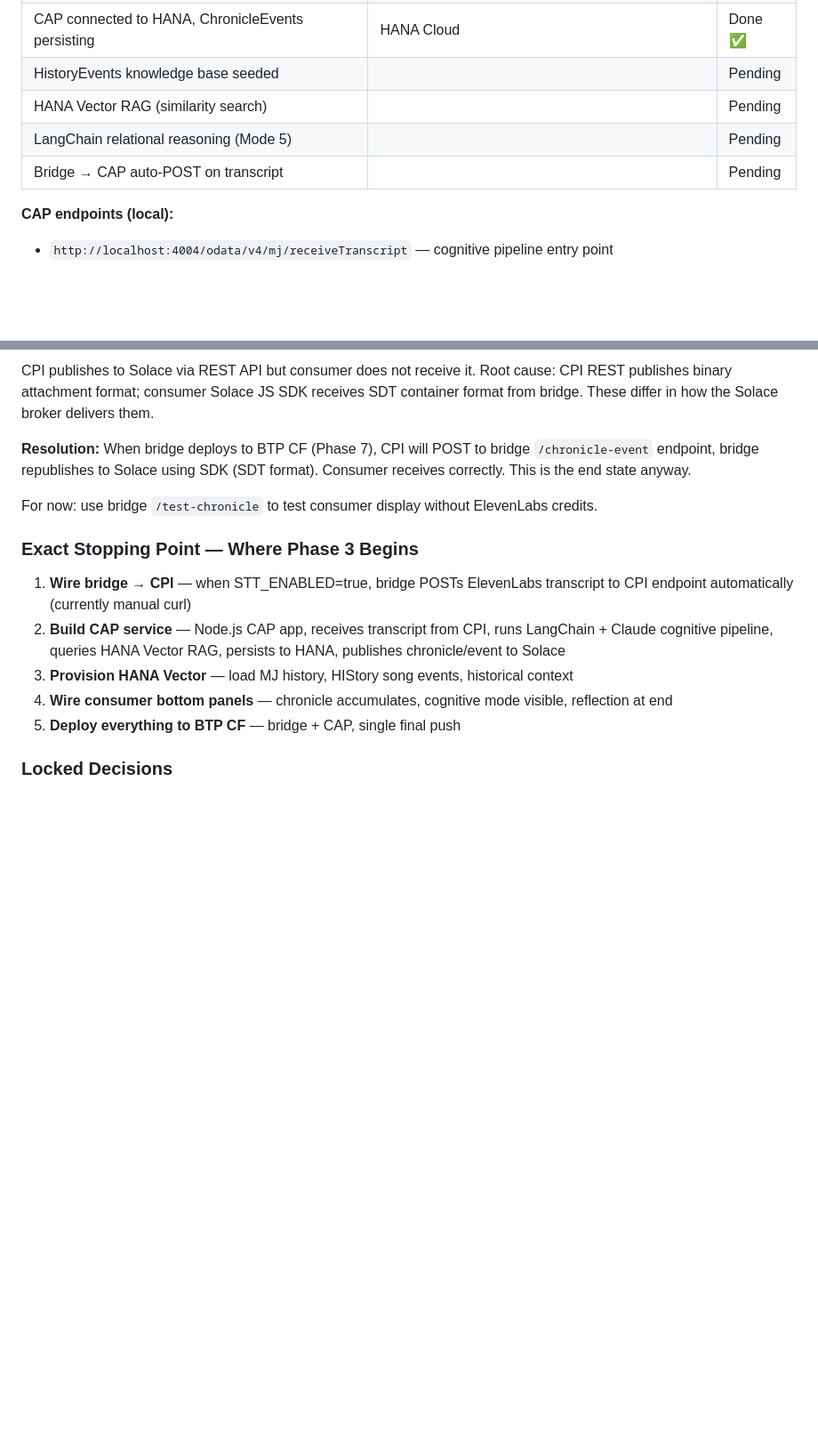
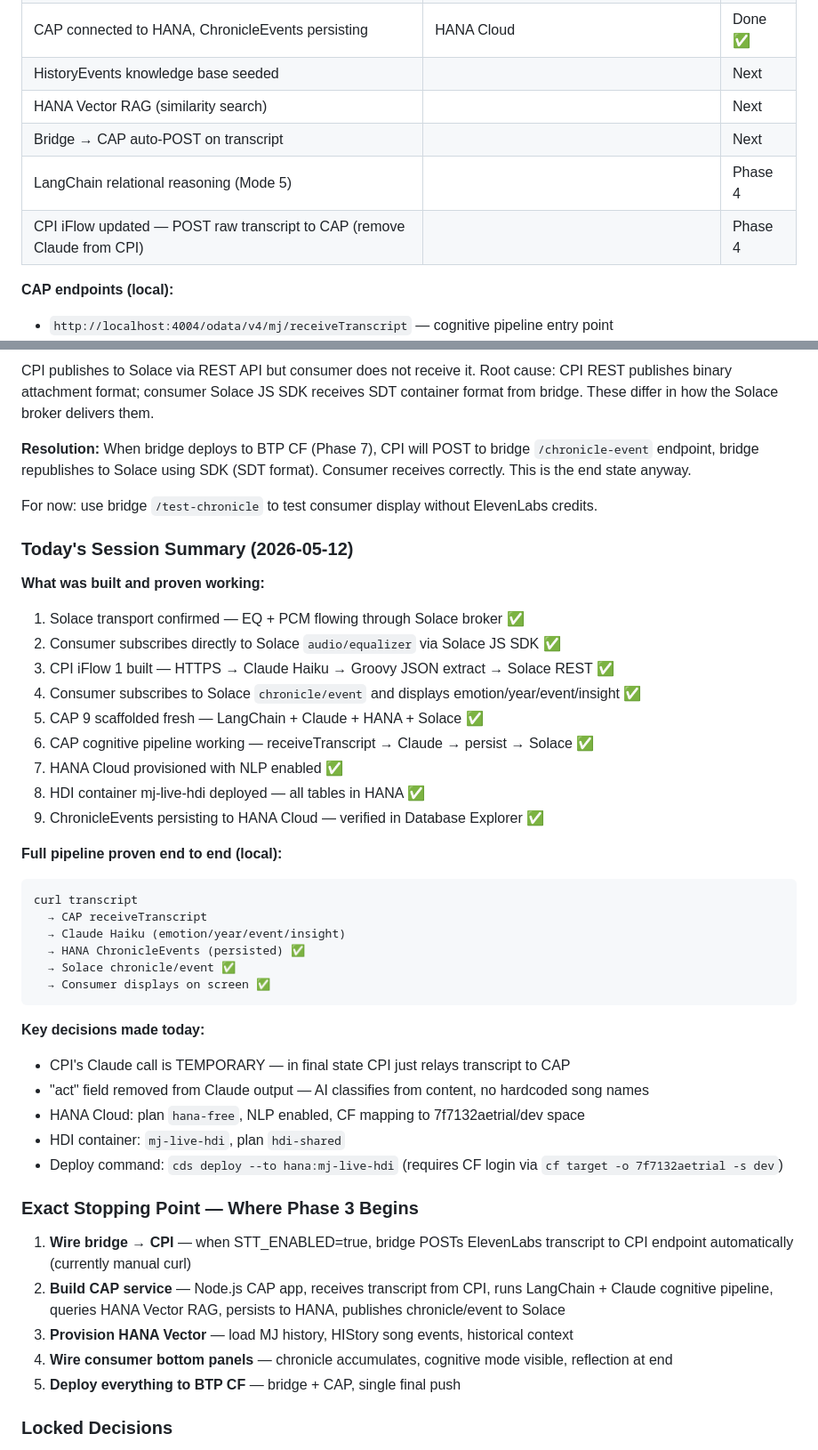
Before and after one commit to shahidla/MJ, a Markdown page: project_context.md, 2 parts joined by grey strips. Shown at 89% size. Drawn GitHub-style; blank space fills up the shorter version.

Commit message:
End of day — project_context.md updated with full session progress
Today: Solace EQ live, CPI iFlow 1, Consumer chronicle/event display,
CAP cognitive pipeline, HANA Cloud provisioned + schema deployed,
ChronicleEvents persisting to HANA confirmed in Database Explorer.

Co-Authored-By: Claude Sonnet 4.6 <noreply@anthropic.com>

````diff
--- a/project_context.md
+++ b/project_context.md
@@ -437,10 +437,11 @@ HTTPS Sender (/mj-transcript)
 | HDI container mj-live-hdi created | SAP BTP | Done ✅ |
 | cds deploy --to hana:mj-live-hdi | HANA Cloud | Done ✅ |
 | CAP connected to HANA, ChronicleEvents persisting | HANA Cloud | Done ✅ |
-| HistoryEvents knowledge base seeded | | Pending |
-| HANA Vector RAG (similarity search) | | Pending |
-| LangChain relational reasoning (Mode 5) | | Pending |
-| Bridge → CAP auto-POST on transcript | | Pending |
+| HistoryEvents knowledge base seeded | | Next |
+| HANA Vector RAG (similarity search) | | Next |
+| Bridge → CAP auto-POST on transcript | | Next |
+| LangChain relational reasoning (Mode 5) | | Phase 4 |
+| CPI iFlow updated — POST raw transcript to CAP (remove Claude from CPI) | | Phase 4 |
 
 **CAP endpoints (local):**
 - `http://localhost:4004/odata/v4/mj/receiveTranscript` — cognitive pipeline entry point
@@ -491,6 +492,36 @@ CPI publishes to Solace via REST API but consumer does not receive it. Root caus
 
 For now: use bridge `/test-chronicle` to test consumer display without ElevenLabs credits.
 
+### Today's Session Summary (2026-05-12)
+
+**What was built and proven working:**
+1. Solace transport confirmed — EQ + PCM flowing through Solace broker ✅
+2. Consumer subscribes directly to Solace `audio/equalizer` via Solace JS SDK ✅
+3. CPI iFlow 1 built — HTTPS → Claude Haiku → Groovy JSON extract → Solace REST ✅
+4. Consumer subscribes to Solace `chronicle/event` and displays emotion/year/event/insight ✅
+5. CAP 9 scaffolded fresh — LangChain + Claude + HANA + Solace ✅
+6. CAP cognitive pipeline working — receiveTranscript → Claude → persist → Solace ✅
+7. HANA Cloud provisioned with NLP enabled ✅
+8. HDI container mj-live-hdi deployed — all tables in HANA ✅
+9. ChronicleEvents persisting to HANA Cloud — verified in Database Explorer ✅
+
+**Full pipeline proven end to end (local):**
+```
+curl transcript
+  → CAP receiveTranscript
+  → Claude Haiku (emotion/year/event/insight)
+  → HANA ChronicleEvents (persisted) ✅
+  → Solace chronicle/event ✅
+  → Consumer displays on screen ✅
+```
+
+**Key decisions made today:**
+- CPI's Claude call is TEMPORARY — in final state CPI just relays transcript to CAP
+- "act" field removed from Claude output — AI classifies from content, no hardcoded song names
+- HANA Cloud: plan `hana-free`, NLP enabled, CF mapping to 7f7132aetrial/dev space
+- HDI container: `mj-live-hdi`, plan `hdi-shared`
+- Deploy command: `cds deploy --to hana:mj-live-hdi` (requires CF login via `cf target -o 7f7132aetrial -s dev`)
+
 ### Exact Stopping Point — Where Phase 3 Begins
 
 1. **Wire bridge → CPI** — when STT_ENABLED=true, bridge POSTs ElevenLabs transcript to CPI endpoint automatically (currently manual curl)
````
